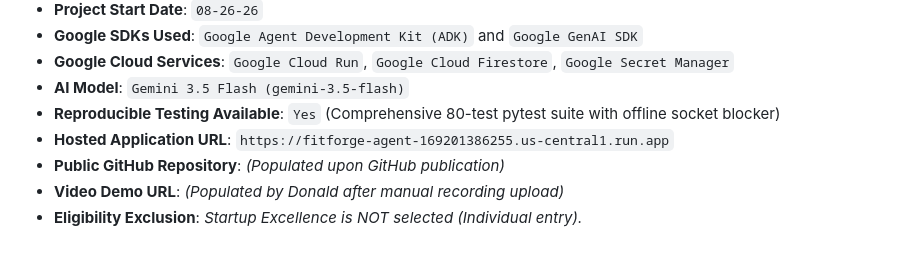
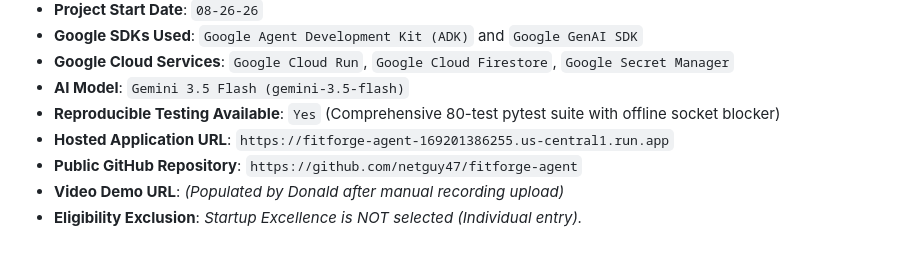
Before and after one commit to netguy47/fitforge-agent, a Markdown page: docs/devpost-submission.md, the part around the change. Drawn GitHub-style.

Commit message:
Update GitHub repository URL in submission docs

```diff
--- a/docs/devpost-submission.md
+++ b/docs/devpost-submission.md
@@ -84,6 +84,6 @@ We mastered the Google Agent Development Kit (ADK) architecture, experiencing fi
 * **AI Model**: `Gemini 3.5 Flash (gemini-3.5-flash)`
 * **Reproducible Testing Available**: `Yes` (Comprehensive 80-test pytest suite with offline socket blocker)
 * **Hosted Application URL**: `https://fitforge-agent-169201386255.us-central1.run.app`
-* **Public GitHub Repository**: *(Populated upon GitHub publication)*
+* **Public GitHub Repository**: `https://github.com/netguy47/fitforge-agent`
 * **Video Demo URL**: *(Populated by Donald after manual recording upload)*
 * **Eligibility Exclusion**: *Startup Excellence is NOT selected (Individual entry).*
```
